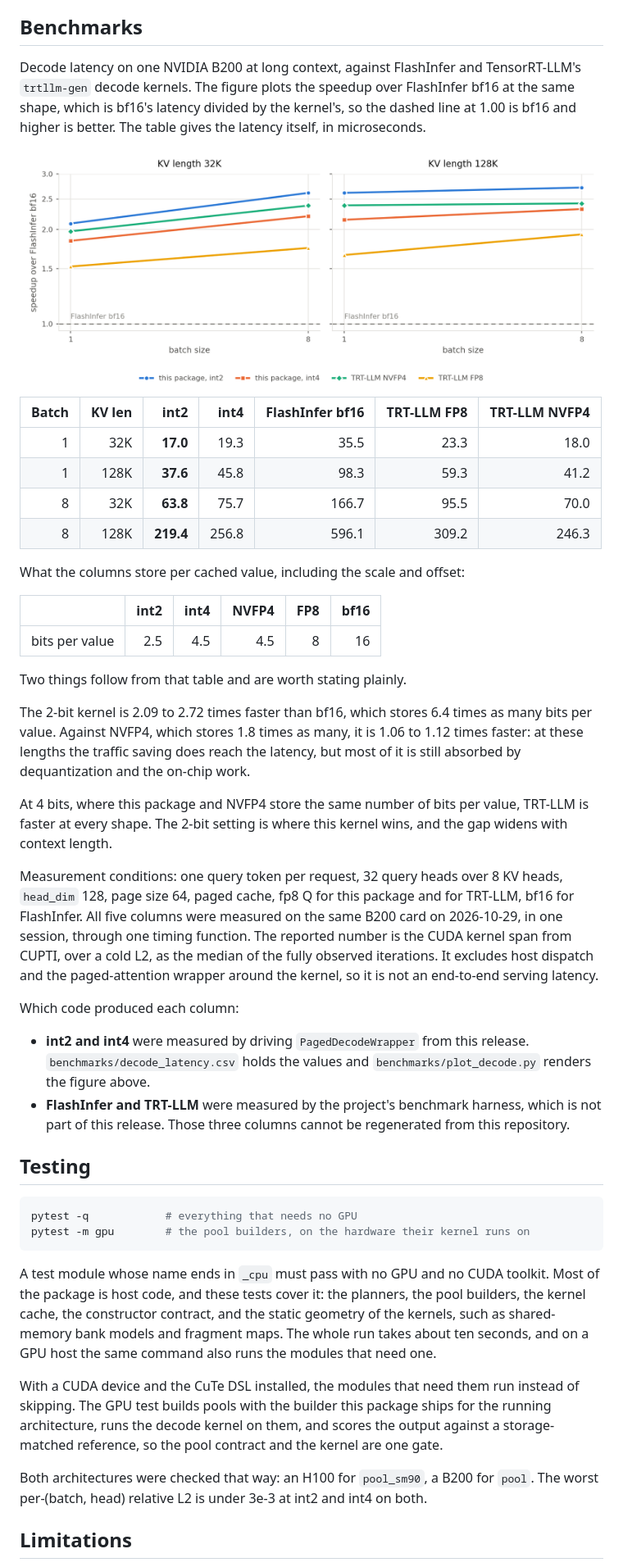
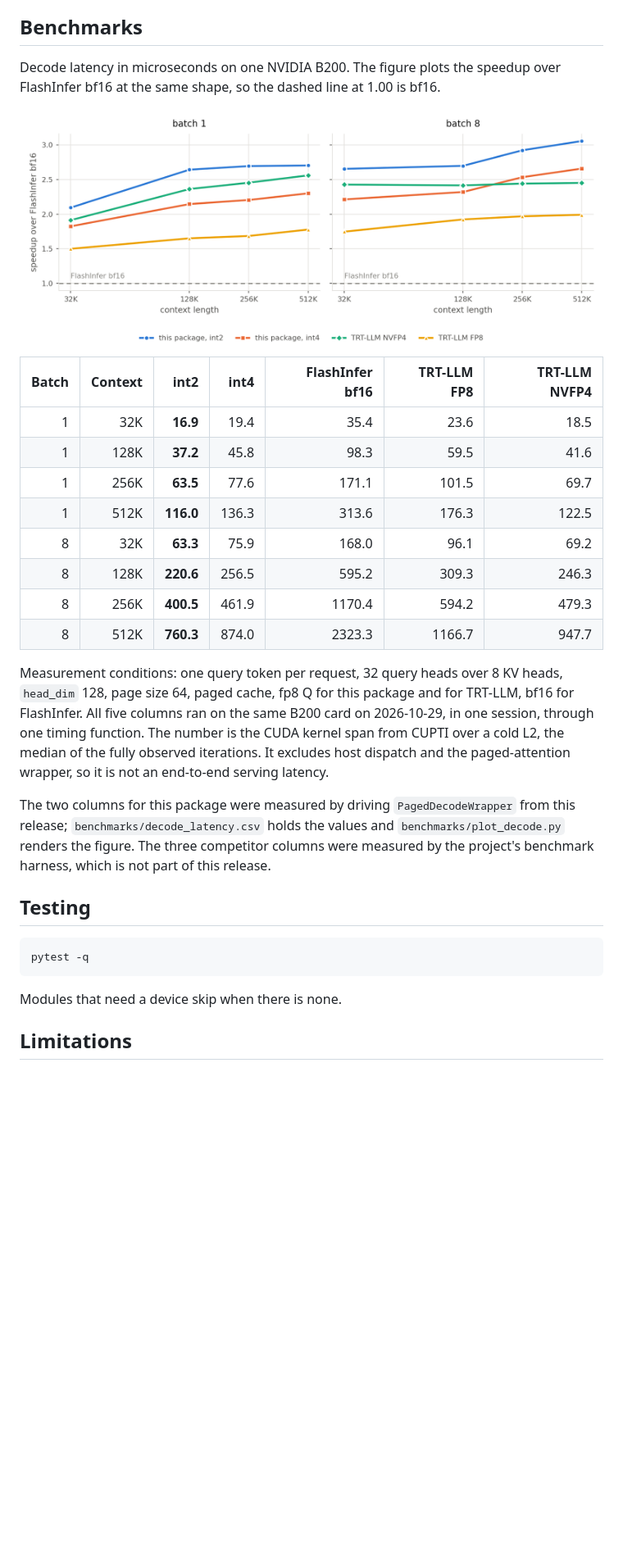
Before and after one commit to FutureMLS-Lab/FOSCAR, a Markdown page: README.md, the part around one of its changes. Shown at 82% size. Drawn GitHub-style; pictures changed too: docs/decode-latency.png; blank space fills up the shorter version.

Commit message:
Benchmark at 32K-512K, panel per batch, and a terser README
The grid is batch 1 and 8 at 32K, 128K, 256K and 512K. The figure has one panel
per batch with context on the x axis, plotting speedup over FlashInfer bf16; the
table carries the latencies. The bits-per-value table and the argument around it
are gone: the numbers are the numbers.

pytest now runs the whole suite by default rather than deselecting the device
tests, since the audience for a kernel package has the device.

````diff
--- a/README.md
+++ b/README.md
@@ -150,9 +150,6 @@ same Q dtype.
 
 ## Benchmarks
 
-Decode latency on one NVIDIA B200 at long context, against FlashInfer and
-TensorRT-LLM's `trtllm-gen` decode kernels. The figure plots the speedup over
-FlashInfer bf16 at the same shape, which is bf16's latency divided by the
-kernel's, so the dashed line at 1.00 is bf16 and higher is better. The table
-gives the latency itself, in microseconds.
+Decode latency in microseconds on one NVIDIA B200. The figure plots the speedup
+over FlashInfer bf16 at the same shape, so the dashed line at 1.00 is bf16.
 
@@ -160,68 +157,35 @@ gives the latency itself, in microseconds.
 
-| Batch | KV len | int2 | int4 | FlashInfer bf16 | TRT-LLM FP8 | TRT-LLM NVFP4 |
+| Batch | Context | int2 | int4 | FlashInfer bf16 | TRT-LLM FP8 | TRT-LLM NVFP4 |
 |---:|---:|---:|---:|---:|---:|---:|
-| 1 | 32K | **17.0** | 19.3 | 35.5 | 23.3 | 18.0 |
-| 1 | 128K | **37.6** | 45.8 | 98.3 | 59.3 | 41.2 |
-| 8 | 32K | **63.8** | 75.7 | 166.7 | 95.5 | 70.0 |
-| 8 | 128K | **219.4** | 256.8 | 596.1 | 309.2 | 246.3 |
-
-What the columns store per cached value, including the scale and offset:
-
-| | int2 | int4 | NVFP4 | FP8 | bf16 |
-|---|---:|---:|---:|---:|---:|
-| bits per value | 2.5 | 4.5 | 4.5 | 8 | 16 |
-
-Two things follow from that table and are worth stating plainly.
-
-The 2-bit kernel is 2.09 to 2.72 times faster than bf16, which stores 6.4 times
-as many bits per value. Against NVFP4, which stores 1.8 times as many, it is 1.06
-to 1.12 times faster: at these lengths the traffic saving does reach the latency,
-but most of it is still absorbed by dequantization and the on-chip work.
-
-At 4 bits, where this package and NVFP4 store the same number of bits per value,
-TRT-LLM is faster at every shape. The 2-bit setting is where this kernel wins,
-and the gap widens with context length.
+| 1 | 32K | **16.9** | 19.4 | 35.4 | 23.6 | 18.5 |
+| 1 | 128K | **37.2** | 45.8 | 98.3 | 59.5 | 41.6 |
+| 1 | 256K | **63.5** | 77.6 | 171.1 | 101.5 | 69.7 |
+| 1 | 512K | **116.0** | 136.3 | 313.6 | 176.3 | 122.5 |
+| 8 | 32K | **63.3** | 75.9 | 168.0 | 96.1 | 69.2 |
+| 8 | 128K | **220.6** | 256.5 | 595.2 | 309.3 | 246.3 |
+| 8 | 256K | **400.5** | 461.9 | 1170.4 | 594.2 | 479.3 |
+| 8 | 512K | **760.3** | 874.0 | 2323.3 | 1166.7 | 947.7 |
 
 Measurement conditions: one query token per request, 32 query heads over 8 KV
 heads, `head_dim` 128, page size 64, paged cache, fp8 Q for this package and for
-TRT-LLM, bf16 for FlashInfer. All five columns were measured on the same B200
-card on 2026-10-29, in one session, through one timing function. The reported
-number is the CUDA kernel span from CUPTI, over a cold L2, as the median of the
-fully observed iterations. It excludes host dispatch and the paged-attention
-wrapper around the kernel, so it is not an end-to-end serving latency.
+TRT-LLM, bf16 for FlashInfer. All five columns ran on the same B200 card on
+2026-10-29, in one session, through one timing function. The number is the CUDA
+kernel span from CUPTI over a cold L2, the median of the fully observed
+iterations. It excludes host dispatch and the paged-attention wrapper, so it is
+not an end-to-end serving latency.
 
-Which code produced each column:
-
-- **int2 and int4** were measured by driving `PagedDecodeWrapper` from this
-  release. `benchmarks/decode_latency.csv` holds the values and
-  `benchmarks/plot_decode.py` renders the figure above.
-- **FlashInfer and TRT-LLM** were measured by the project's benchmark harness,
-  which is not part of this release. Those three columns cannot be regenerated
-  from this repository.
+The two columns for this package were measured by driving `PagedDecodeWrapper`
+from this release; `benchmarks/decode_latency.csv` holds the values and
+`benchmarks/plot_decode.py` renders the figure. The three competitor columns were
+measured by the project's benchmark harness, which is not part of this release.
 
 ## Testing
 
 ```sh
-pytest -q            # everything that needs no GPU
-pytest -m gpu        # the pool builders, on the hardware their kernel runs on
+pytest -q
 ```
 
-A test module whose name ends in `_cpu` must pass with no GPU and no CUDA
-toolkit. Most of the package is host code, and these tests cover it: the
-planners, the pool builders, the kernel cache, the constructor contract, and the
-static geometry of the kernels, such as shared-memory bank models and fragment
-maps. The whole run takes about ten seconds, and on a GPU host the same command
-also runs the modules that need one.
-
-With a CUDA device and the CuTe DSL installed, the modules that need them run
-instead of skipping. The GPU test builds pools with the builder this package
-ships for the running architecture, runs the decode kernel on them, and scores
-the output against a storage-matched reference, so the pool contract and the
-kernel are one gate.
-
-Both architectures were checked that way: an H100 for `pool_sm90`, a B200 for
-`pool`. The worst per-(batch, head) relative L2 is under 3e-3 at int2 and int4
-on both.
+Modules that need a device skip when there is none.
 
 ## Limitations
 
````
Also changed, not shown: other parts of README.md (+1 -1 lines), CONTRIBUTING.md (+8 -5 lines), 3 other files.
